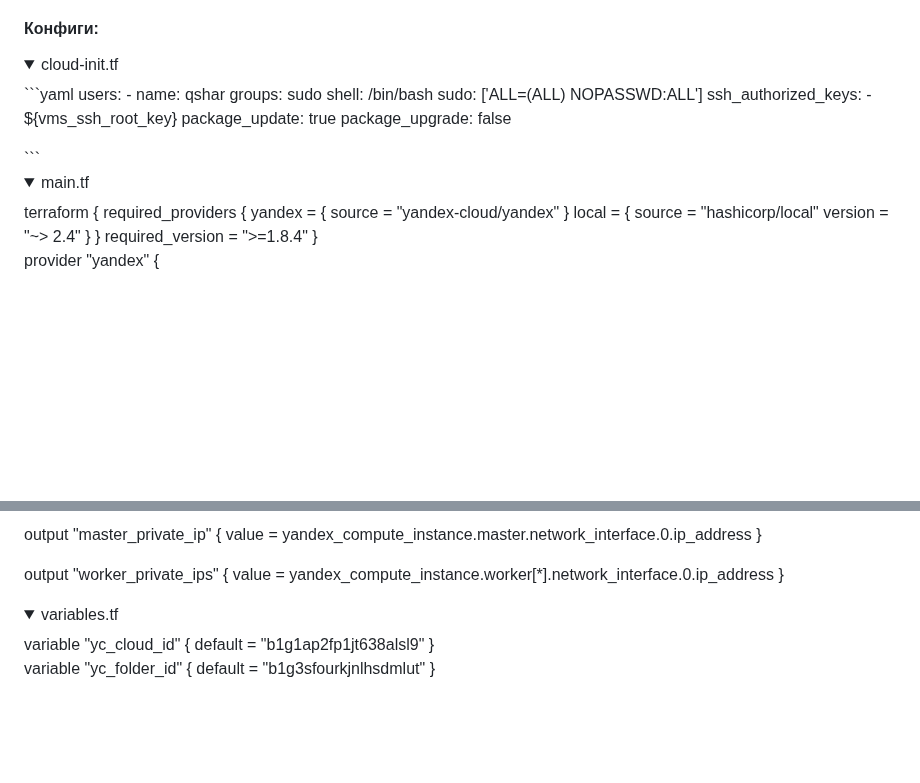
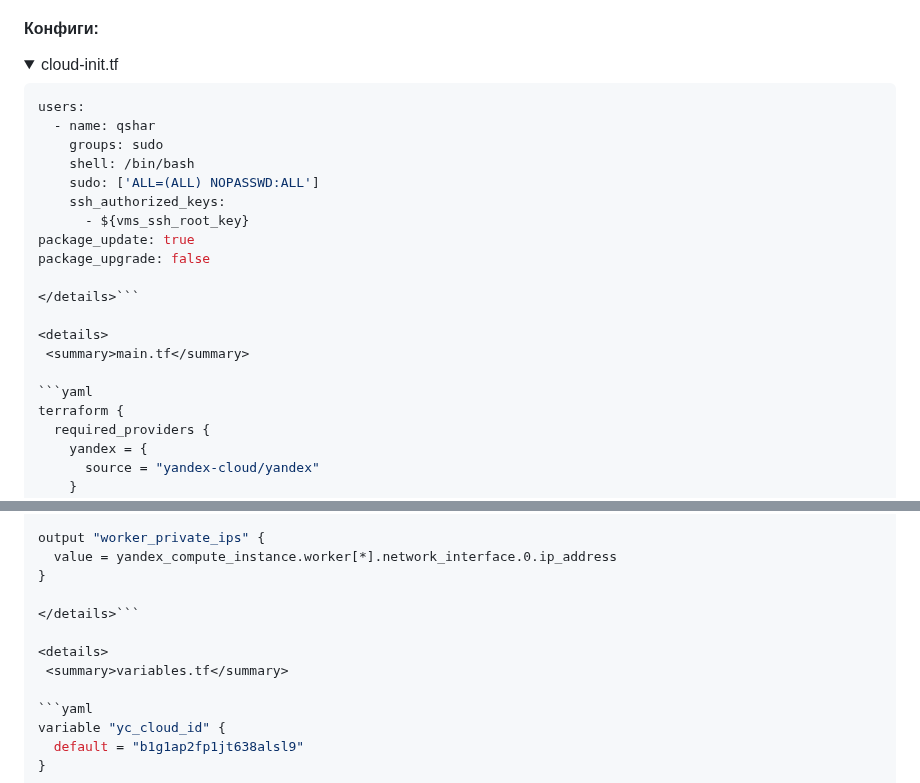
Before and after one commit to Qshar1408/Diplomnaya_rabota_2026, a Markdown page: README.md, 2 parts joined by grey strips. Drawn GitHub-style; folded sections open; blank space fills up the shorter version.

Commit message:
add README v0.0.17

````diff
--- a/README.md
+++ b/README.md
@@ -510,6 +510,7 @@ resource "yandex_vpc_subnet" "subnet_d" {
 
 <details>
  <summary>cloud-init.tf</summary>
+
 ```yaml
 users:
   - name: qshar
@@ -525,6 +526,8 @@ package_upgrade: false
 
 <details>
  <summary>main.tf</summary>
+
+```yaml
 terraform {
   required_providers {
     yandex = {
@@ -769,10 +772,12 @@ output "worker_private_ips" {
   value = yandex_compute_instance.worker[*].network_interface.0.ip_address
 }
 
-</details>
+</details>```
 
 <details>
  <summary>variables.tf</summary>
+
+```yaml
 variable "yc_cloud_id" {
   default = "b1g1ap2fp1jt638alsl9"
 }
````
Also changed, not shown: other parts of README.md (+1 -1 lines).
